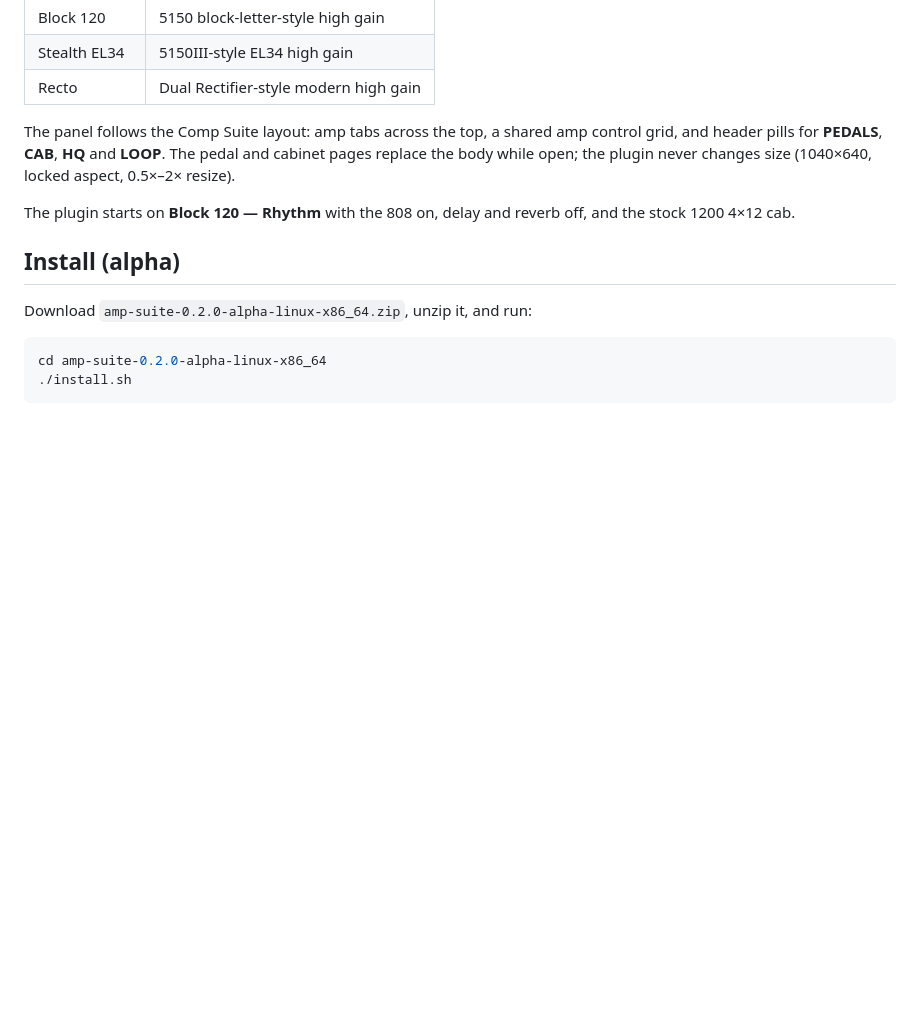
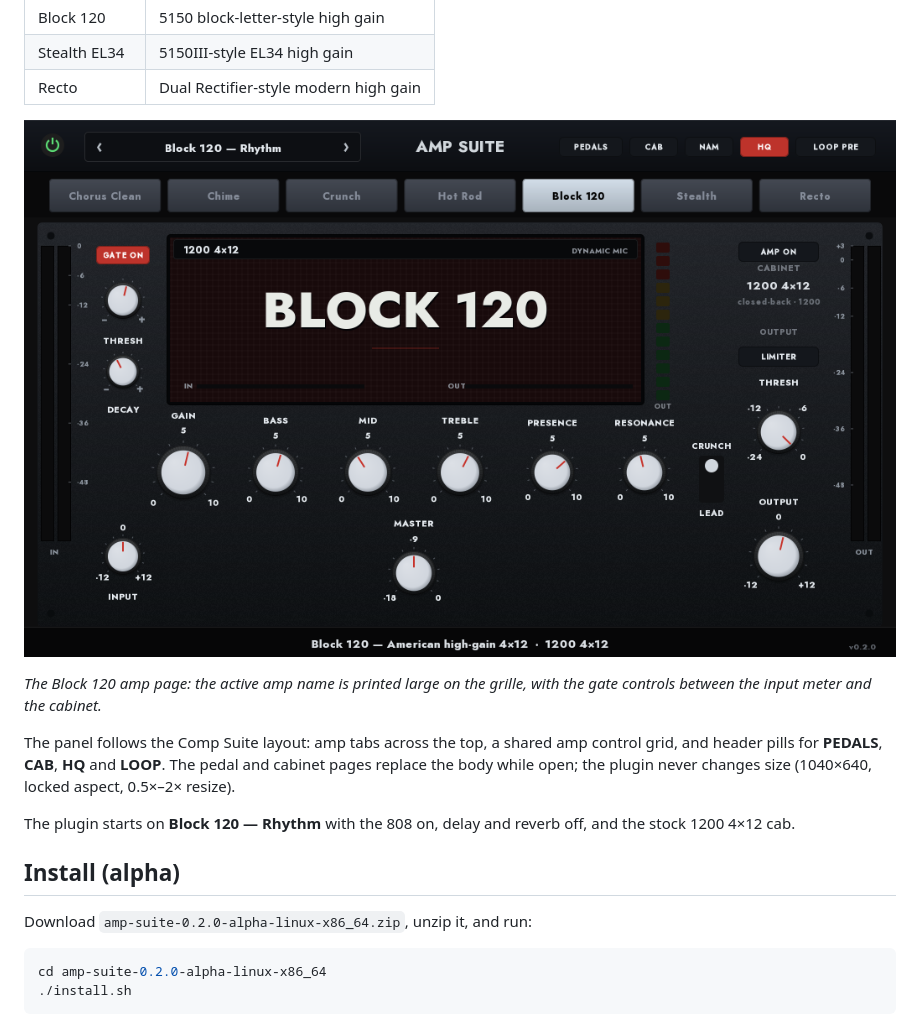
Before and after one commit to tylorismusic-commits/amp-suite, a Markdown page: README.md, the part around the change. Rendered like a GitHub page; pictures changed too: docs/screenshots/amp-suite.png (added); blank space fills up the shorter version.

Commit message:
README: add the Amp Suite amp-page screenshot

```diff
--- a/README.md
+++ b/README.md
@@ -17,6 +17,11 @@ section:
 | Block 120 | 5150 block-letter-style high gain |
 | Stealth EL34 | 5150III-style EL34 high gain |
 | Recto | Dual Rectifier-style modern high gain |
+
+![Amp Suite — Block 120 amp page](docs/screenshots/amp-suite.png)
+
+*The Block 120 amp page: the active amp name is printed large on the grille,
+with the gate controls between the input meter and the cabinet.*
 
 The panel follows the Comp Suite layout: amp tabs across the top, a shared amp
 control grid, and header pills for **PEDALS**, **CAB**, **HQ** and **LOOP**.
```
